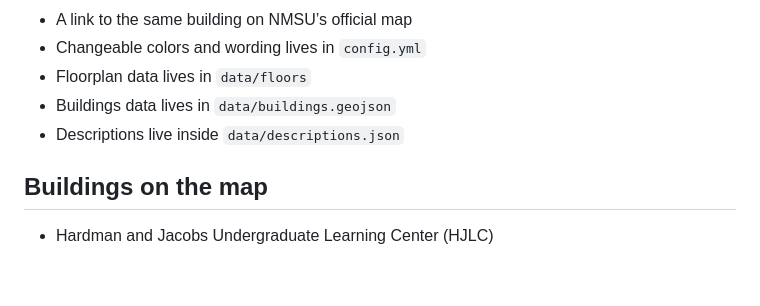
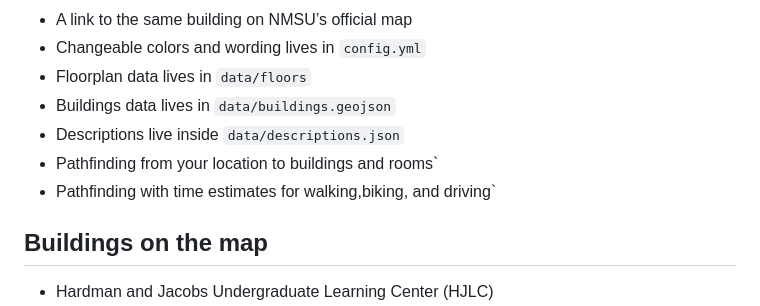
Before and after one commit to NMSU-CS-CS371/software-development-semester-project-group-2, a Markdown page: README.md, the part around the change. Rendered like a GitHub page; blank space fills up the shorter version.

Commit message:
Update README with pathfinding information
Add pathfinding features with time estimates.

```diff
--- a/README.md
+++ b/README.md
@@ -33,6 +33,8 @@
 - Floorplan data lives in `data/floors`
 - Buildings data lives in `data/buildings.geojson`
 - Descriptions live inside `data/descriptions.json`
+- Pathfinding from your location to buildings and rooms`
+- Pathfinding with time estimates for walking,biking, and driving`
 
 
 ## Buildings on the map
```
